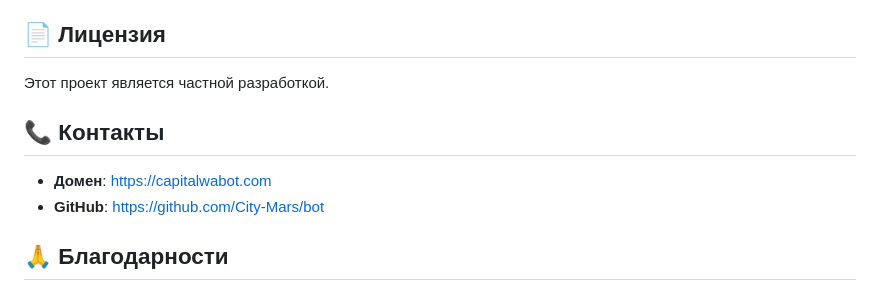
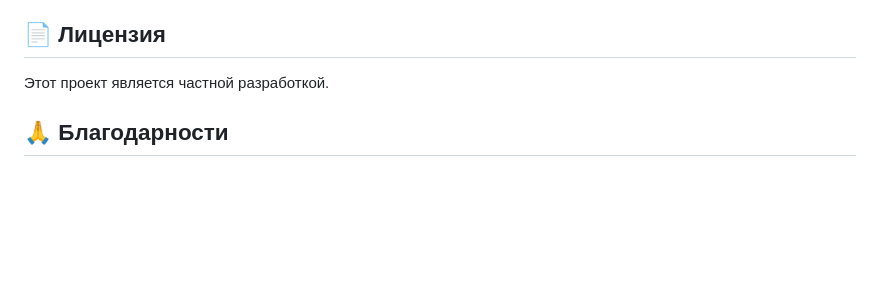
Before and after one commit to GeraldBrom/Whatsp-App-Ai-Bot, a Markdown page: README.md, the part around the change. Drawn GitHub-style; blank space fills up the shorter version.

```diff
--- a/README.md
+++ b/README.md
@@ -246,11 +246,6 @@ pm2 restart whatsappbot
 
 Этот проект является частной разработкой.
 
-## 📞 Контакты
-
-- **Домен**: https://capitalwabot.com
-- **GitHub**: https://github.com/City-Mars/bot
-
 ## 🙏 Благодарности
 
 - [Green API](https://green-api.com/) - WhatsApp Business API (для отправки/получения сообщений)
```
